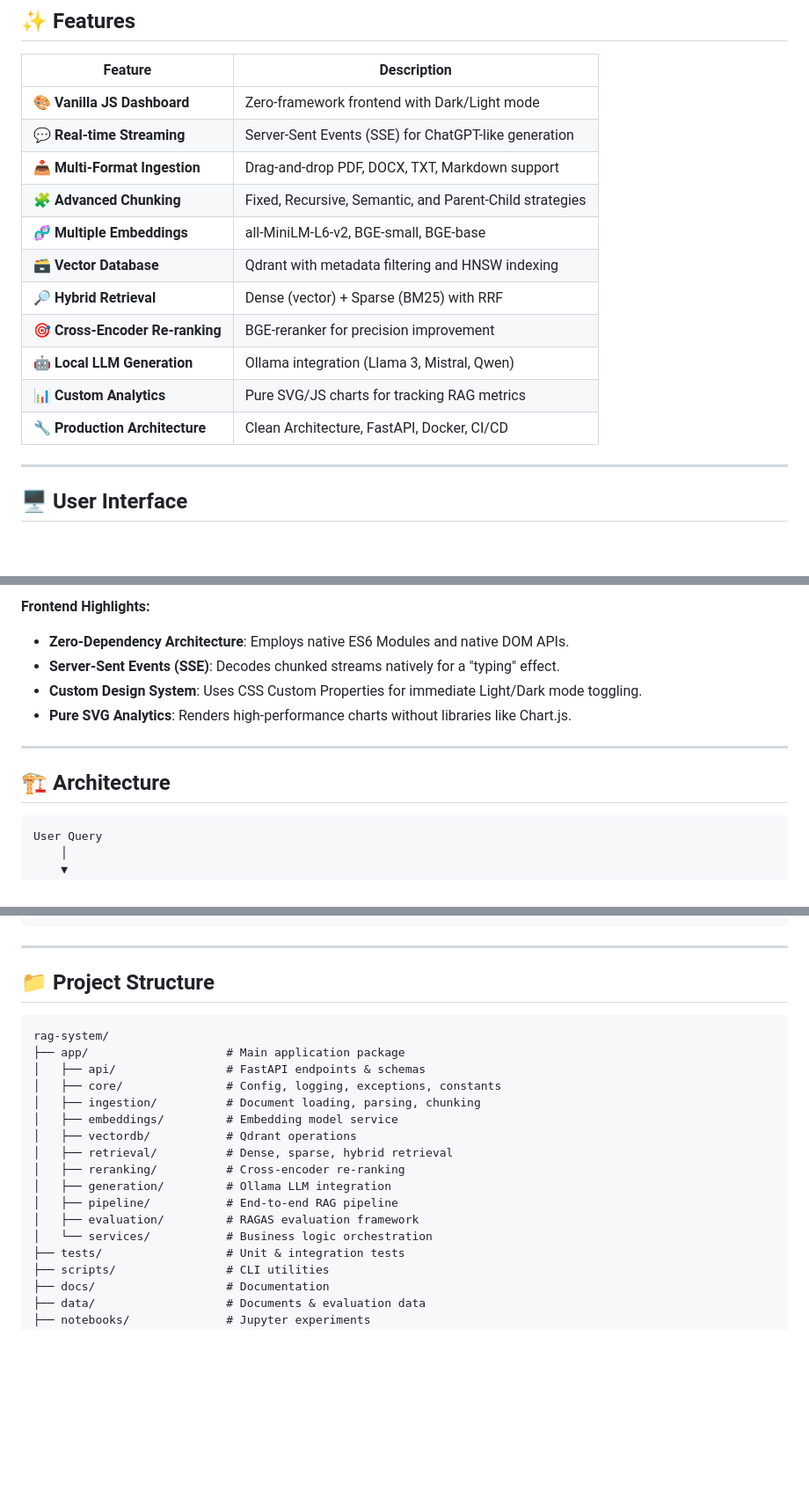
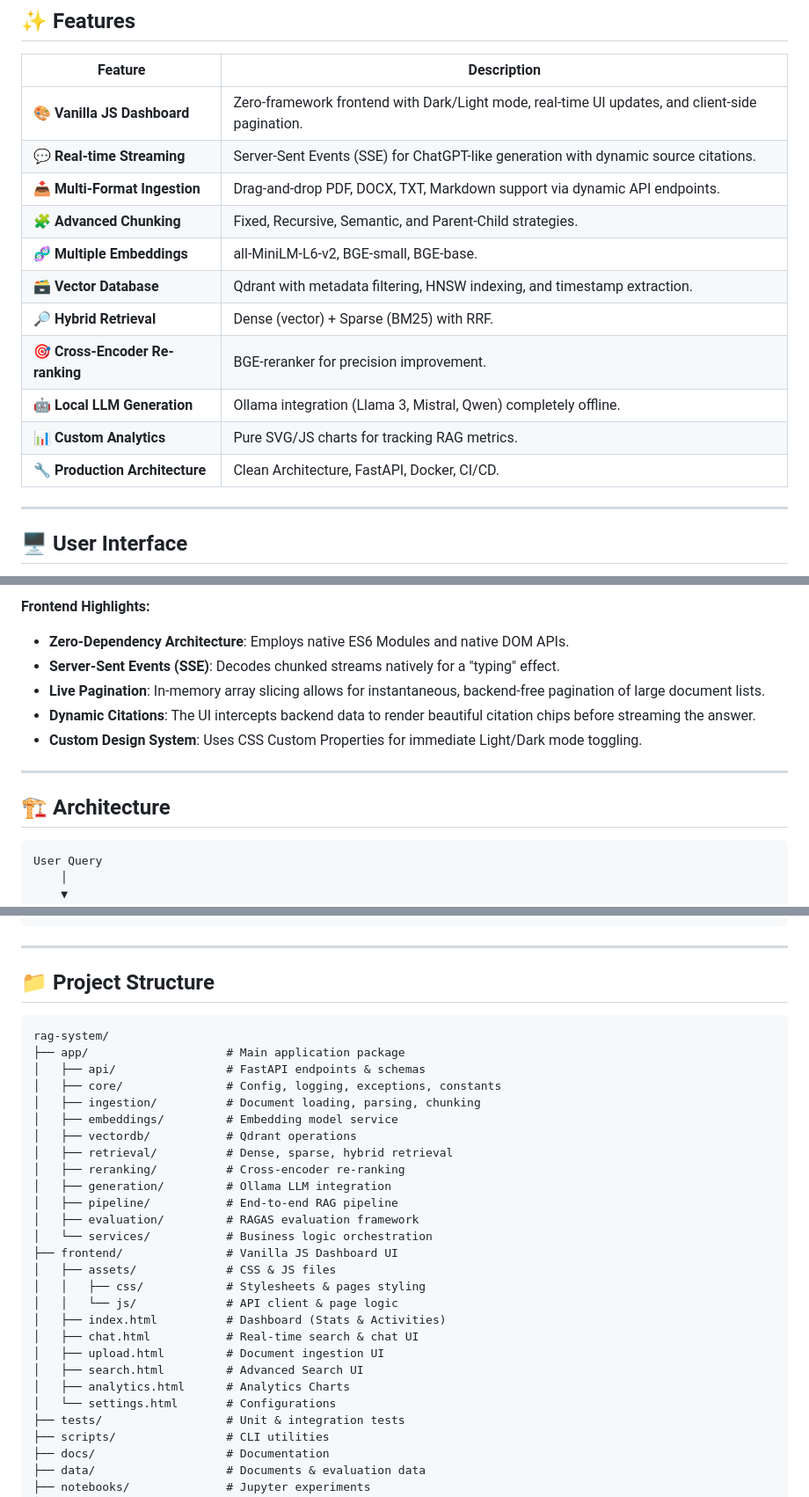
Before and after one commit to jasmeet2000/RAG-System, a Markdown page: README.md, 3 parts joined by grey strips. Shown at 88% size. Rendered like a GitHub page; blank space fills up the shorter version.

````diff
--- a/README.md
+++ b/README.md
@@ -10,17 +10,17 @@ A **production-grade Retrieval-Augmented Generation (RAG) system** built from fi
 
 | Feature | Description |
 |---|---|
-| 🎨 **Vanilla JS Dashboard** | Zero-framework frontend with Dark/Light mode |
-| 💬 **Real-time Streaming** | Server-Sent Events (SSE) for ChatGPT-like generation |
-| 📥 **Multi-Format Ingestion** | Drag-and-drop PDF, DOCX, TXT, Markdown support |
-| 🧩 **Advanced Chunking** | Fixed, Recursive, Semantic, and Parent-Child strategies |
-| 🧬 **Multiple Embeddings** | all-MiniLM-L6-v2, BGE-small, BGE-base |
-| 🗃️ **Vector Database** | Qdrant with metadata filtering and HNSW indexing |
-| 🔎 **Hybrid Retrieval** | Dense (vector) + Sparse (BM25) with RRF |
-| 🎯 **Cross-Encoder Re-ranking** | BGE-reranker for precision improvement |
-| 🤖 **Local LLM Generation** | Ollama integration (Llama 3, Mistral, Qwen) |
-| 📊 **Custom Analytics** | Pure SVG/JS charts for tracking RAG metrics |
-| 🔧 **Production Architecture** | Clean Architecture, FastAPI, Docker, CI/CD |
+| 🎨 **Vanilla JS Dashboard** | Zero-framework frontend with Dark/Light mode, real-time UI updates, and client-side pagination. |
+| 💬 **Real-time Streaming** | Server-Sent Events (SSE) for ChatGPT-like generation with dynamic source citations. |
+| 📥 **Multi-Format Ingestion** | Drag-and-drop PDF, DOCX, TXT, Markdown support via dynamic API endpoints. |
+| 🧩 **Advanced Chunking** | Fixed, Recursive, Semantic, and Parent-Child strategies. |
+| 🧬 **Multiple Embeddings** | all-MiniLM-L6-v2, BGE-small, BGE-base. |
+| 🗃️ **Vector Database** | Qdrant with metadata filtering, HNSW indexing, and timestamp extraction. |
+| 🔎 **Hybrid Retrieval** | Dense (vector) + Sparse (BM25) with RRF. |
+| 🎯 **Cross-Encoder Re-ranking** | BGE-reranker for precision improvement. |
+| 🤖 **Local LLM Generation** | Ollama integration (Llama 3, Mistral, Qwen) completely offline. |
+| 📊 **Custom Analytics** | Pure SVG/JS charts for tracking RAG metrics. |
+| 🔧 **Production Architecture** | Clean Architecture, FastAPI, Docker, CI/CD. |
 
 ---
 
@@ -34,14 +31,15 @@ The project includes a fully responsive, production-grade frontend dashboard bui
 **Frontend Highlights:**
 - **Zero-Dependency Architecture**: Employs native ES6 Modules and native DOM APIs.
 - **Server-Sent Events (SSE)**: Decodes chunked streams natively for a "typing" effect.
+- **Live Pagination**: In-memory array slicing allows for instantaneous, backend-free pagination of large document lists.
+- **Dynamic Citations**: The UI intercepts backend data to render beautiful citation chips before streaming the answer.
 - **Custom Design System**: Uses CSS Custom Properties for immediate Light/Dark mode toggling.
-- **Pure SVG Analytics**: Renders high-performance charts without libraries like Chart.js.
 
 ---
 
 ## 🏗️ Architecture
 
-```
+```text
 User Query
     │
     ▼
@@ -153,7 +151,7 @@ uvicorn app.main:app --host 0.0.0.0 --port 8000
 
 ## 📁 Project Structure
 
-```
+```text
 rag-system/
 ├── app/                    # Main application package
 │   ├── api/                # FastAPI endpoints & schemas
@@ -167,6 +165,16 @@ rag-system/
 │   ├── pipeline/           # End-to-end RAG pipeline
 │   ├── evaluation/         # RAGAS evaluation framework
 │   └── services/           # Business logic orchestration
+├── frontend/               # Vanilla JS Dashboard UI
+│   ├── assets/             # CSS & JS files
+│   │   ├── css/            # Stylesheets & pages styling
+│   │   └── js/             # API client & page logic
+│   ├── index.html          # Dashboard (Stats & Activities)
+│   ├── chat.html           # Real-time search & chat UI
+│   ├── upload.html         # Document ingestion UI
+│   ├── search.html         # Advanced Search UI
+│   ├── analytics.html      # Analytics Charts
+│   └── settings.html       # Configurations
 ├── tests/                  # Unit & integration tests
 ├── scripts/                # CLI utilities
 ├── docs/                   # Documentation
````
Also changed, not shown: other parts of README.md (+2 -5 lines).
